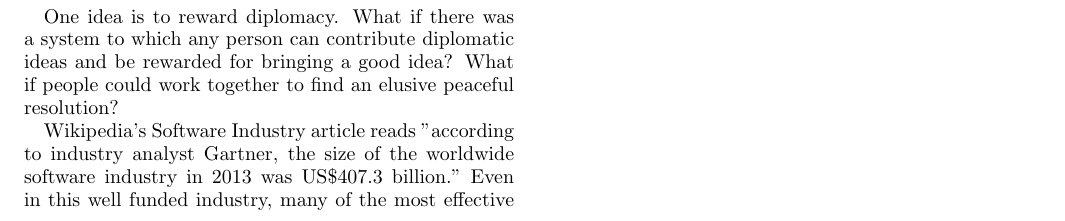
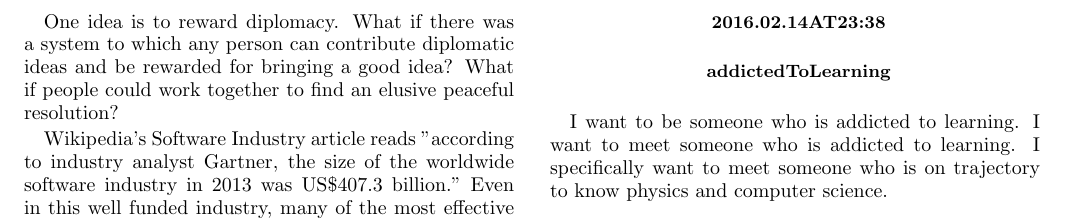
Before and after one commit to wetlife/journal, a LaTeX paper (journal.tex, which reads contents.tex): part of page 3 of 3, cut so that both start at the same text. Compiled offline with pdfLaTeX.

Commit message:
new entry

```diff
--- a/contents.tex
+++ b/contents.tex
@@ -120,3 +120,7 @@ The killer idea here is to count asset-increasing-work as money saved in case sa
 \end{itemized}
 
 With these definitions let $R=S+P$.
+
+\section*{ 2016.02.14at23:38 }
+\subsection*{ addictedToLearning }
+I want to be someone who is addicted to learning. I want to meet someone who is addicted to learning. I specifically want to meet someone who is on trajectory to know physics and computer science.
```
Also changed, not shown: 1 other file.
